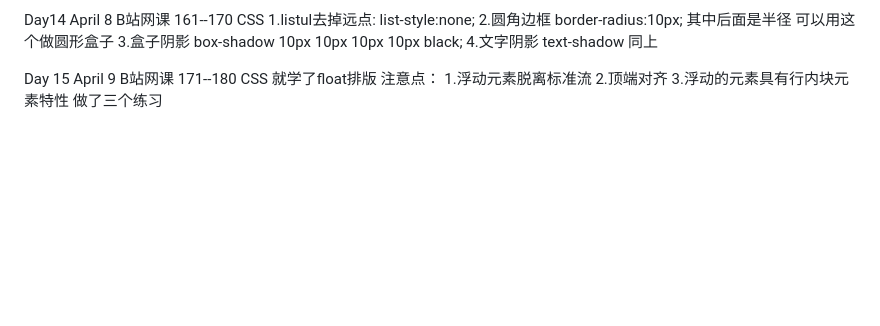
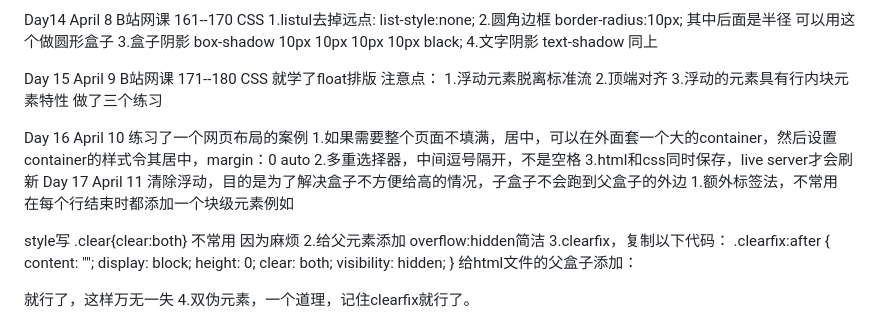
Before and after one commit to VikingCrusader/HTML-CSS, a Markdown page: README.md, the part around the change. Rendered like a GitHub page; blank space fills up the shorter version.

```diff
--- a/README.md
+++ b/README.md
@@ -231,3 +231,26 @@ Day 15 April 9 B站网课 171--180 CSS
 2.顶端对齐
 3.浮动的元素具有行内块元素特性
 做了三个练习
+
+Day 16 April 10
+练习了一个网页布局的案例
+1.如果需要整个页面不填满，居中，可以在外面套一个大的container，然后设置container的样式令其居中，margin：0 auto
+2.多重选择器，中间逗号隔开，不是空格
+3.html和css同时保存，live server才会刷新
+Day 17 April 11
+清除浮动，目的是为了解决盒子不方便给高的情况，子盒子不会跑到父盒子的外边
+1.额外标签法，不常用
+在每个行结束时都添加一个块级元素例如<div class = "clear" ></div> style写 .clear{clear:both} 不常用 因为麻烦
+2.给父元素添加 overflow:hidden简洁
+3.clearfix，复制以下代码：
+.clearfix:after {
+    content: "";
+    display: block;
+    height: 0;
+    clear: both;
+    visibility: hidden;
+}
+给html文件的父盒子添加：
+<div class="clearfix"></div>
+就行了，这样万无一失
+4.双伪元素，一个道理，记住clearfix就行了。
```
